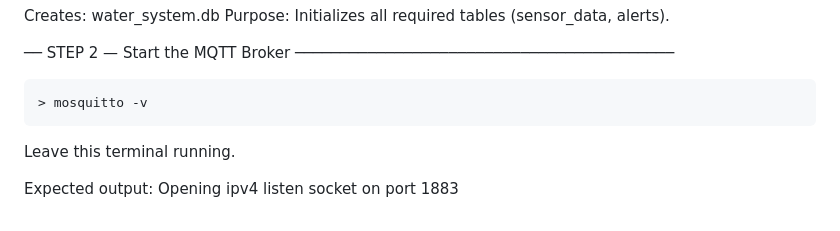
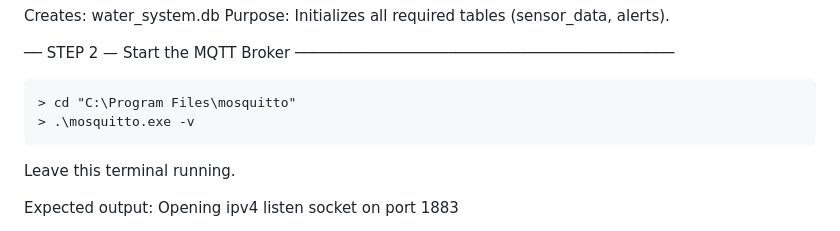
Before and after one commit to SCPXASH/water-leak-detection, a Markdown page: README.md, the part around the change. Drawn GitHub-style.

Commit message:
Fix MQTT broker startup command in README
Updated instructions to start the MQTT broker with the correct path.

```diff
--- a/README.md
+++ b/README.md
@@ -247,7 +247,8 @@ The system integrates the following components:
 
   ── STEP 2 — Start the MQTT Broker ──────────────────────────────────────────
 
-    > mosquitto -v
+    > cd "C:\Program Files\mosquitto"
+    > .\mosquitto.exe -v
 
   Leave this terminal running.
 
```
